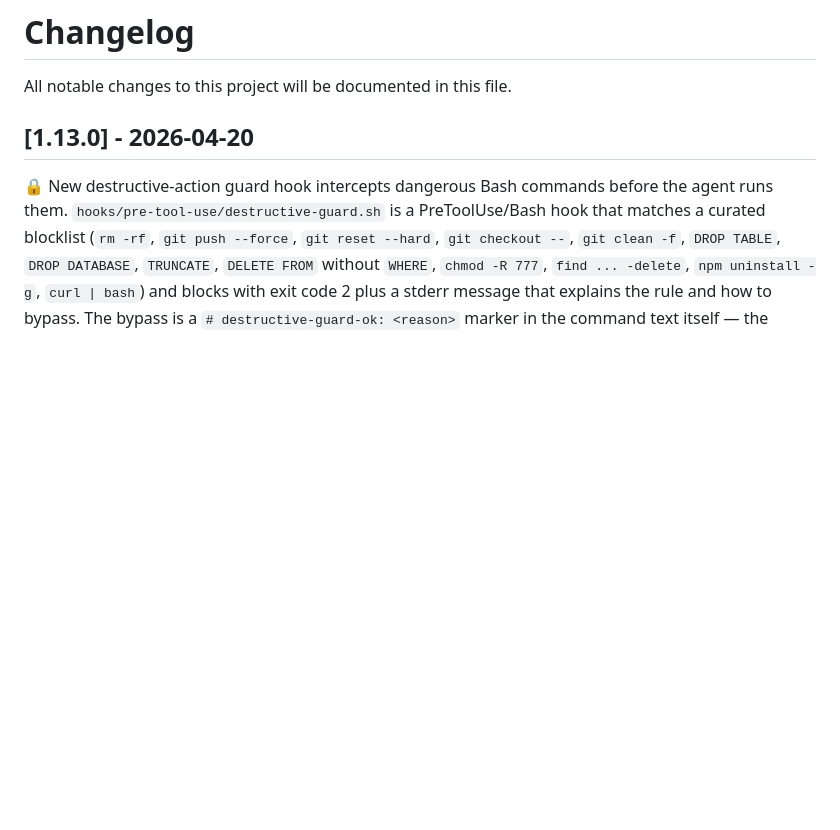
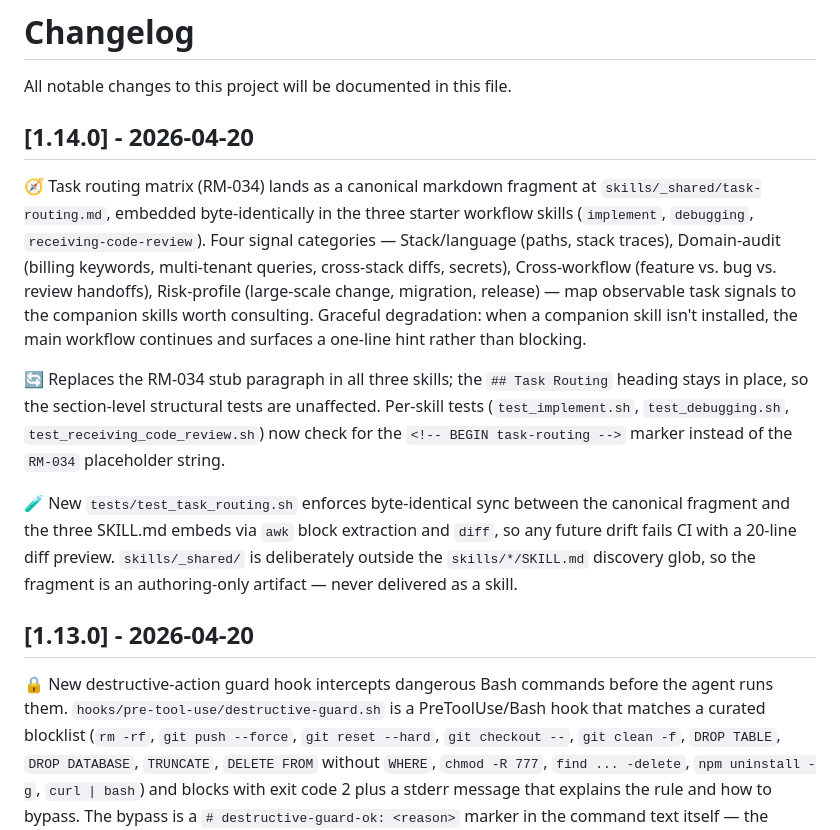
Before and after one commit to leocosta/octopus, a Markdown page: CHANGELOG.md, the part around the change. GitHub-like rendering; blank space fills up the shorter version.

Commit message:
chore(release): v1.14.0
Co-authored-by: claude <claude@anthropic.com>

```diff
--- a/CHANGELOG.md
+++ b/CHANGELOG.md
@@ -1,6 +1,14 @@
 # Changelog
 
 All notable changes to this project will be documented in this file.
+
+## [1.14.0] - 2026-04-20
+
+🧭 Task routing matrix (RM-034) lands as a canonical markdown fragment at `skills/_shared/task-routing.md`, embedded byte-identically in the three starter workflow skills (`implement`, `debugging`, `receiving-code-review`). Four signal categories — Stack/language (paths, stack traces), Domain-audit (billing keywords, multi-tenant queries, cross-stack diffs, secrets), Cross-workflow (feature vs. bug vs. review handoffs), Risk-profile (large-scale change, migration, release) — map observable task signals to the companion skills worth consulting. Graceful degradation: when a companion skill isn't installed, the main workflow continues and surfaces a one-line hint rather than blocking.
+
+🔄 Replaces the RM-034 stub paragraph in all three skills; the `## Task Routing` heading stays in place, so the section-level structural tests are unaffected. Per-skill tests (`test_implement.sh`, `test_debugging.sh`, `test_receiving_code_review.sh`) now check for the `<!-- BEGIN task-routing -->` marker instead of the `RM-034` placeholder string.
+
+🧪 New `tests/test_task_routing.sh` enforces byte-identical sync between the canonical fragment and the three SKILL.md embeds via `awk` block extraction and `diff`, so any future drift fails CI with a 20-line diff preview. `skills/_shared/` is deliberately outside the `skills/*/SKILL.md` discovery glob, so the fragment is an authoring-only artifact — never delivered as a skill.
 
 ## [1.13.0] - 2026-04-20
 
```
